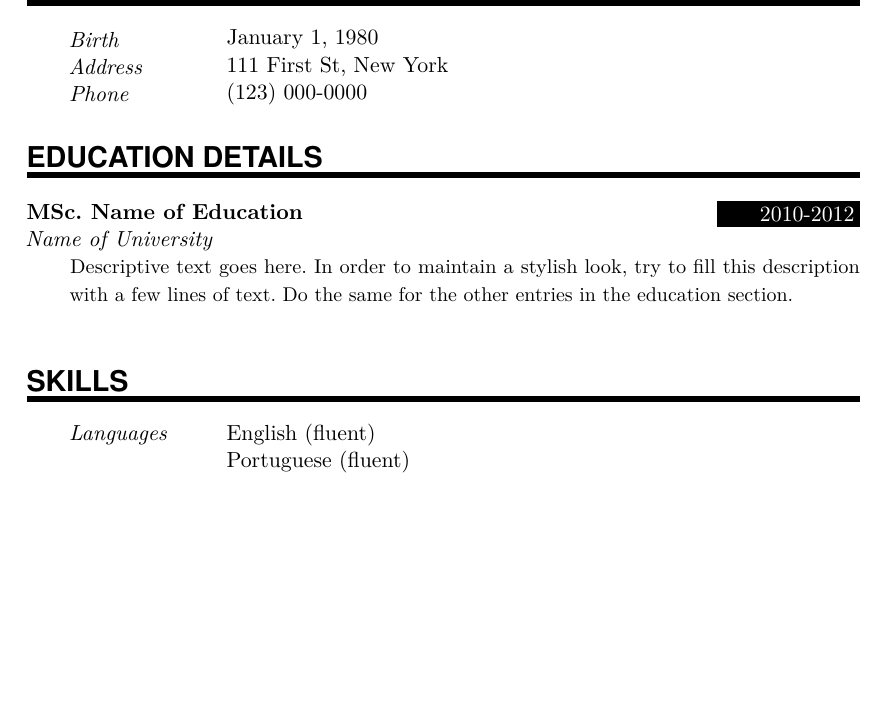
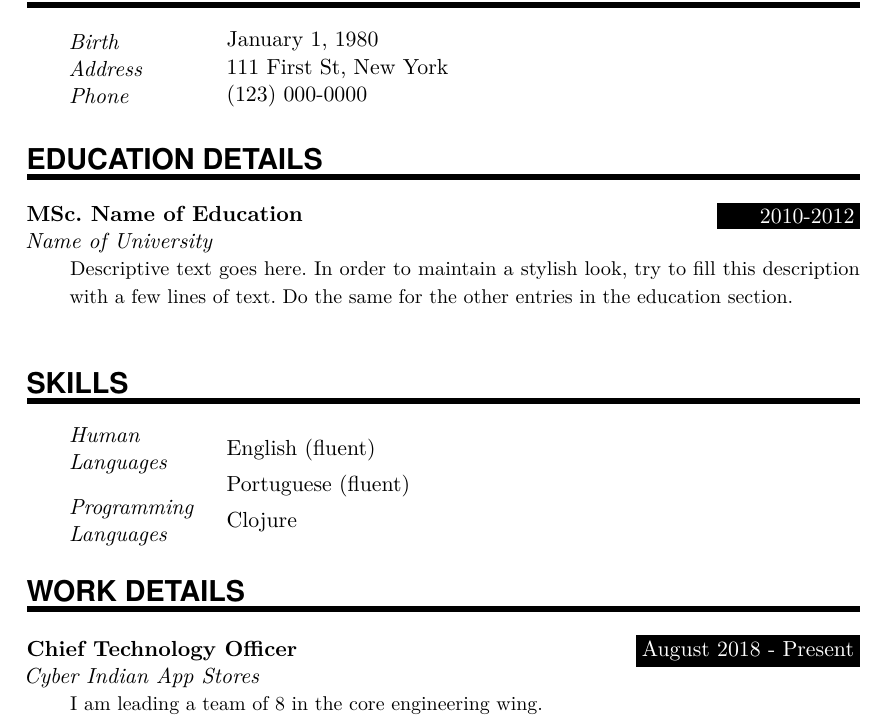
Before and after one commit to digi-lab/pylatex-resume, a LaTeX CV (simple-resume/simple-resume.tex): part of the page, cut so that both start at the same text, the shorter picture padded with empty space. Compiled offline with pdfLaTeX.

Commit message:
Yup! the v1.0.0 is done!

```diff
--- a/simple-resume/simple-resume.tex
+++ b/simple-resume/simple-resume.tex
@@ -85,6 +80,10 @@
 \EducationEntry{MSc. Name of Education}{2010-2012}{Name of University}{Descriptive text goes here. In order to maintain a stylish look, try to fill this description with a few lines of text. Do the same for the other entries in the education section.}%
 \sepspace%
 \NewPart{Skills}{}%
-\SkillsEntry{Languages}{English (fluent)}%
+\SkillsEntry{Human Languages}{English (fluent)}%
 \SkillsEntry{}{Portuguese (fluent)}%
+\SkillsEntry{Programming Languages}{Clojure}%
+\NewPart{Work details}{}%
+\WorkEntry{Chief Technology Officer}{August 2018 - Present}{Cyber Indian App Stores}{I am leading a team of 8 in the core engineering wing.}%
+\sepspace%
 \end{document}
```
Also changed, not shown: simple-resume/simple-resume.tex (5 more changed lines), 1 other file.
